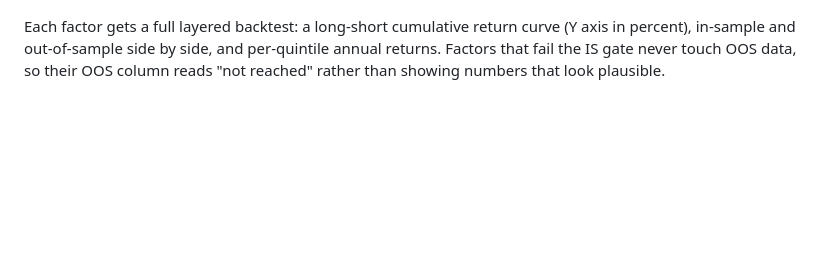
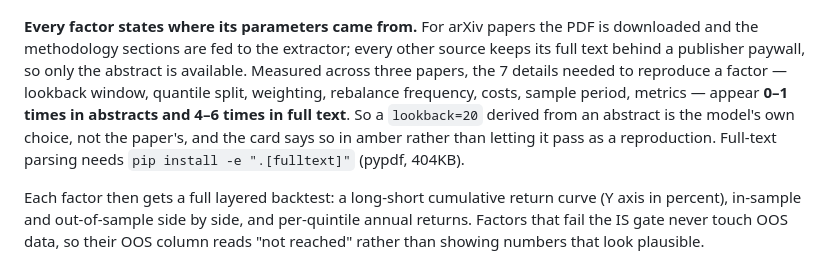
Before and after one commit to EdisonFu/autoalpha, a Markdown page: README.en.md, the part around the change. GitHub-like rendering; blank space fills up the shorter version.

```diff
--- a/README.en.md
+++ b/README.en.md
@@ -151,10 +151,22 @@ step to expand it.
 
 ![intent](docs/screenshots/04-step1-intent.png)
 
-Each factor gets a full layered backtest: a long-short cumulative return curve
-(Y axis in percent), in-sample and out-of-sample side by side, and per-quintile
-annual returns. Factors that fail the IS gate never touch OOS data, so their
-OOS column reads "not reached" rather than showing numbers that look plausible.
+**Every factor states where its parameters came from.** For arXiv papers the
+PDF is downloaded and the methodology sections are fed to the extractor; every
+other source keeps its full text behind a publisher paywall, so only the
+abstract is available. Measured across three papers, the 7 details needed to
+reproduce a factor — lookback window, quantile split, weighting, rebalance
+frequency, costs, sample period, metrics — appear **0–1 times in abstracts and
+4–6 times in full text**. So a `lookback=20` derived from an abstract is the
+model's own choice, not the paper's, and the card says so in amber rather than
+letting it pass as a reproduction. Full-text parsing needs
+`pip install -e ".[fulltext]"` (pypdf, 404KB).
+
+Each factor then gets a full layered backtest: a long-short cumulative return
+curve (Y axis in percent), in-sample and out-of-sample side by side, and
+per-quintile annual returns. Factors that fail the IS gate never touch OOS
+data, so their OOS column reads "not reached" rather than showing numbers that
+look plausible.
 
 ![evaluation](docs/screenshots/08-step5-backtest.png)
 
```
Also changed, not shown: CLAUDE.md (+9 -1 lines), README.md (+16 -0 lines), docs/screenshots/00-overview.png, docs/screenshots/01-home.png, docs/screenshots/02-llm-config.png, docs/screenshots/07-step4-hypotheses.png, 9 other files.
